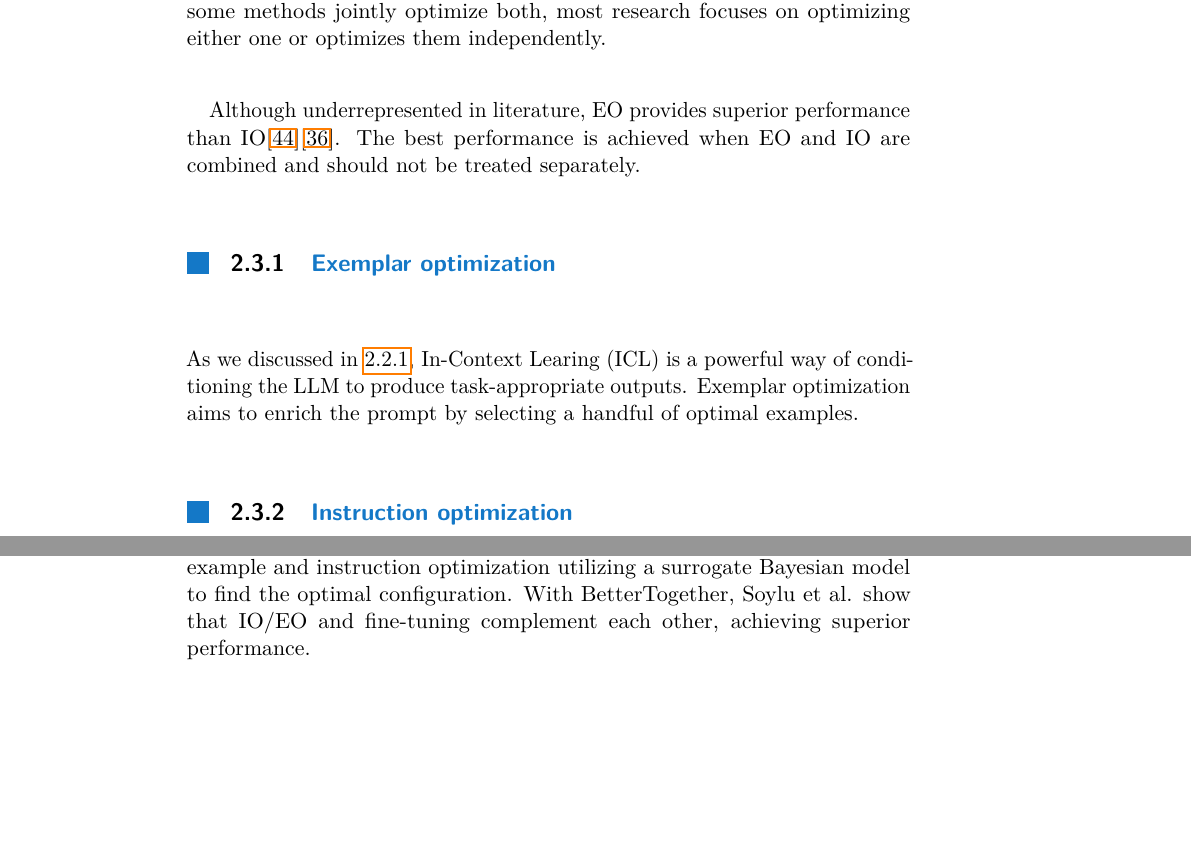
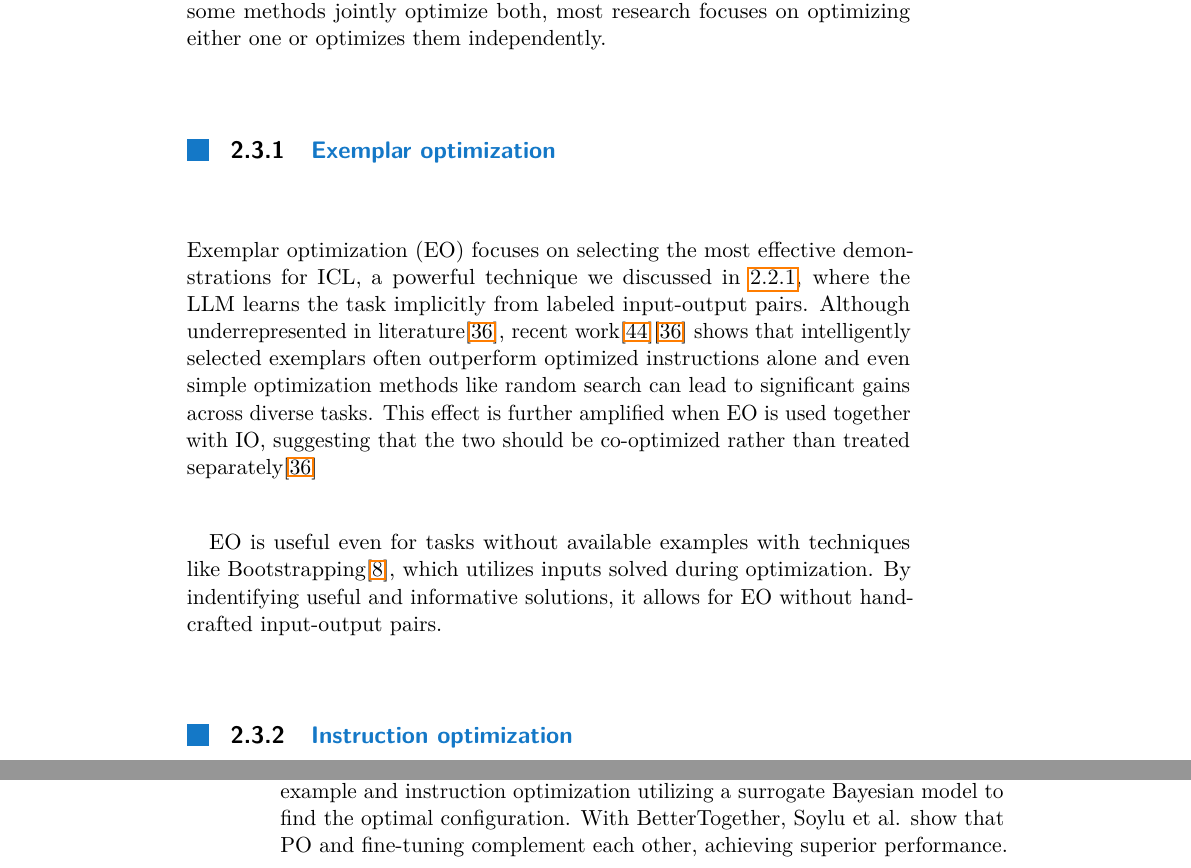
Before and after one commit to skipyas0/bachelors, a LaTeX thesis (thesis.tex, which reads prompt_optimization.tex): two parts of pages 27 and 35 of 47 before the commit and two parts of pages 27 and 36 of 47 after it, joined at a grey line, cut so that both start at the same text, the shorter picture padded with empty space. Compiled offline with pdfLaTeX.

Commit message:
smth about exemplar optim

```diff
--- a/prompt_optimization.tex
+++ b/prompt_optimization.tex
@@ -102,16 +102,16 @@ We can further divide the discrete PO research into two branches, depending on w
 the method optimizes instructions (IO) or examples (EO). While some methods jointly optimize both, most
 research focuses on optimizing either one or optimizes them independently.
 
-Although underrepresented in literature, EO provides superior performance than IO\cite{opsahlong2024optimizinginstructionsdemonstrationsmultistage}\cite{wan2024teachbettersmarterinstructions}.
-The best performance is achieved when EO and IO are combined and should not be treated separately.
-
-
-
 \subsection{Exemplar optimization}
 
-As we discussed in \ref{sec:icl}, In-Context Learing (ICL) is a powerful way of conditioning the LLM to produce
-task-appropriate outputs. Exemplar optimization aims to enrich the prompt by selecting a handful of optimal examples.
+Exemplar optimization (EO) focuses on selecting the most effective demonstrations for ICL, a powerful technique we discussed in \ref{sec:icl},
+where the LLM learns the task implicitly from labeled input-output pairs. Although underrepresented in literature\cite{wan2024teachbettersmarterinstructions},
+recent work\cite{opsahlong2024optimizinginstructionsdemonstrationsmultistage}\cite{wan2024teachbettersmarterinstructions} shows that intelligently selected
+exemplars often outperform optimized instructions alone and even simple optimization methods like random search can lead to significant gains across diverse tasks.
+This effect is further amplified when EO is used together with IO, suggesting that the two should be co-optimized rather than treated separately\cite{wan2024teachbettersmarterinstructions}
 
+EO is useful even for tasks without available examples with techniques like Bootstrapping\cite{khattab2023dspycompilingdeclarativelanguage},
+which utilizes inputs solved during optimization. By indentifying useful and informative solutions, it allows for EO without hand-crafted input-output pairs.
 
 
 \subsection{Instruction optimization}
@@ -356,5 +356,5 @@ an intuitive interface. Most importantly, it allows for optimizing the whole pip
 with the promise of declarative LLM program design without extensive prompt engineering. DSPy offers several pipeline optimization
 methods, like MiPROv2\cite{opsahlong2024optimizinginstructionsdemonstrationsmultistage} and BetterTogether\cite{soylu2024finetuningpromptoptimizationgreat}.
 MiPROv2 generalizes OPRO\cite{yang2024largelanguagemodelsoptimizers} to multi-stage joint example and instruction optimization
-utilizing a surrogate Bayesian model to find the optimal configuration. With BetterTogether, Soylu et al. show that IO/EO and fine-tuning
+utilizing a surrogate Bayesian model to find the optimal configuration. With BetterTogether, Soylu et al. show that PO and fine-tuning
 complement each other, achieving superior performance.
```
Also changed, not shown: thesis.pdf.
